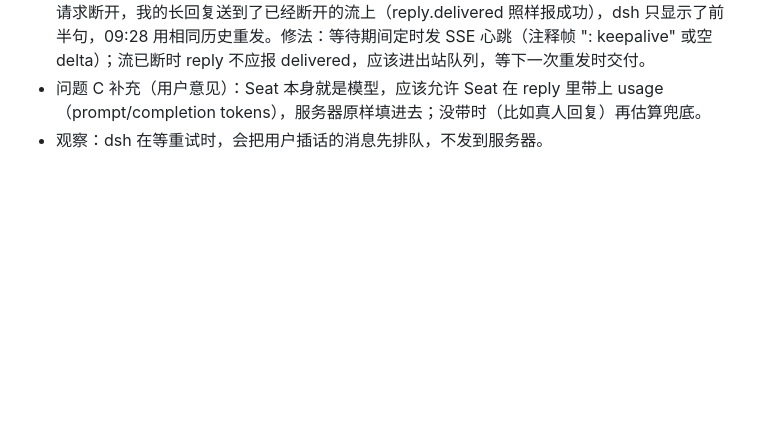
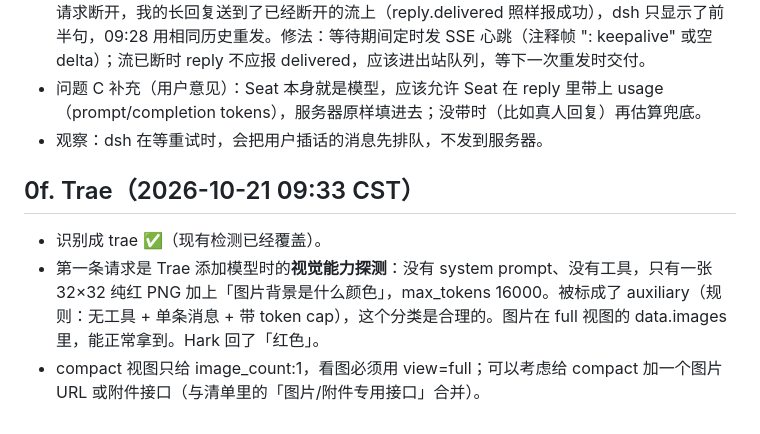
Before and after one commit to Juwan-Hwang/openhuman, a Markdown page: docs/agent-seat-findings-2026-10-21.md, the part around the change. Drawn GitHub-style; blank space fills up the shorter version.

Commit message:
docs: trae

```diff
--- a/docs/agent-seat-findings-2026-10-21.md
+++ b/docs/agent-seat-findings-2026-10-21.md
@@ -125,3 +125,8 @@
 - 新问题 E（重要）：Seat 回复慢时（tool 结果回来后约 40 多秒没有输出），dsh 的流空闲超时把请求断开，我的长回复送到了已经断开的流上（reply.delivered 照样报成功），dsh 只显示了前半句，09:28 用相同历史重发。修法：等待期间定时发 SSE 心跳（注释帧 ": keepalive" 或空 delta）；流已断时 reply 不应报 delivered，应该进出站队列，等下一次重发时交付。
 - 问题 C 补充（用户意见）：Seat 本身就是模型，应该允许 Seat 在 reply 里带上 usage（prompt/completion tokens），服务器原样填进去；没带时（比如真人回复）再估算兜底。
 - 观察：dsh 在等重试时，会把用户插话的消息先排队，不发到服务器。
+
+## 0f. Trae（2026-10-21 09:33 CST）
+- 识别成 trae ✅（现有检测已经覆盖）。
+- 第一条请求是 Trae 添加模型时的**视觉能力探测**：没有 system prompt、没有工具，只有一张 32×32 纯红 PNG 加上「图片背景是什么颜色」，max_tokens 16000。被标成了 auxiliary（规则：无工具 + 单条消息 + 带 token cap），这个分类是合理的。图片在 full 视图的 data.images 里，能正常拿到。Hark 回了「红色」。
+- compact 视图只给 image_count:1，看图必须用 view=full；可以考虑给 compact 加一个图片 URL 或附件接口（与清单里的「图片/附件专用接口」合并）。
```
